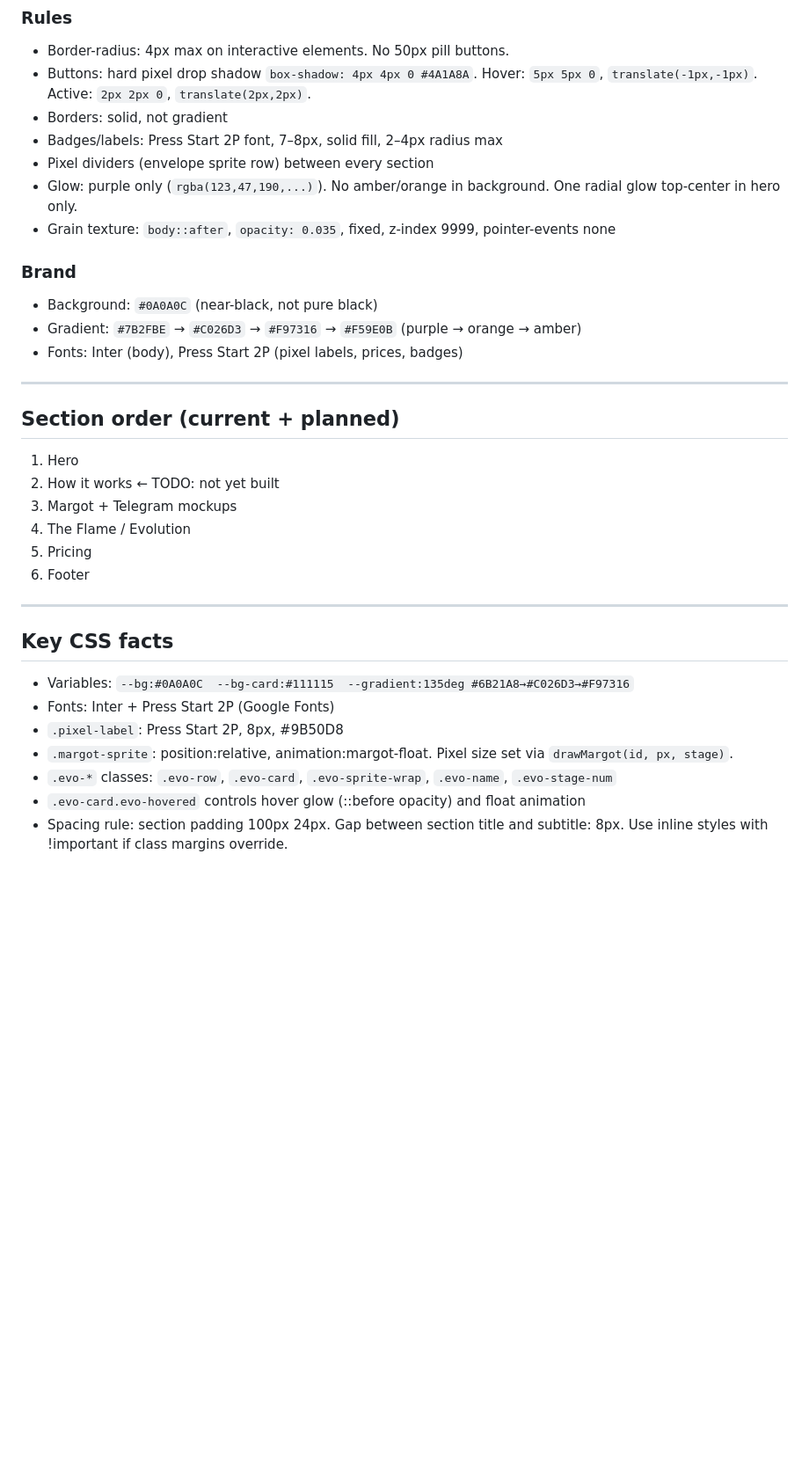
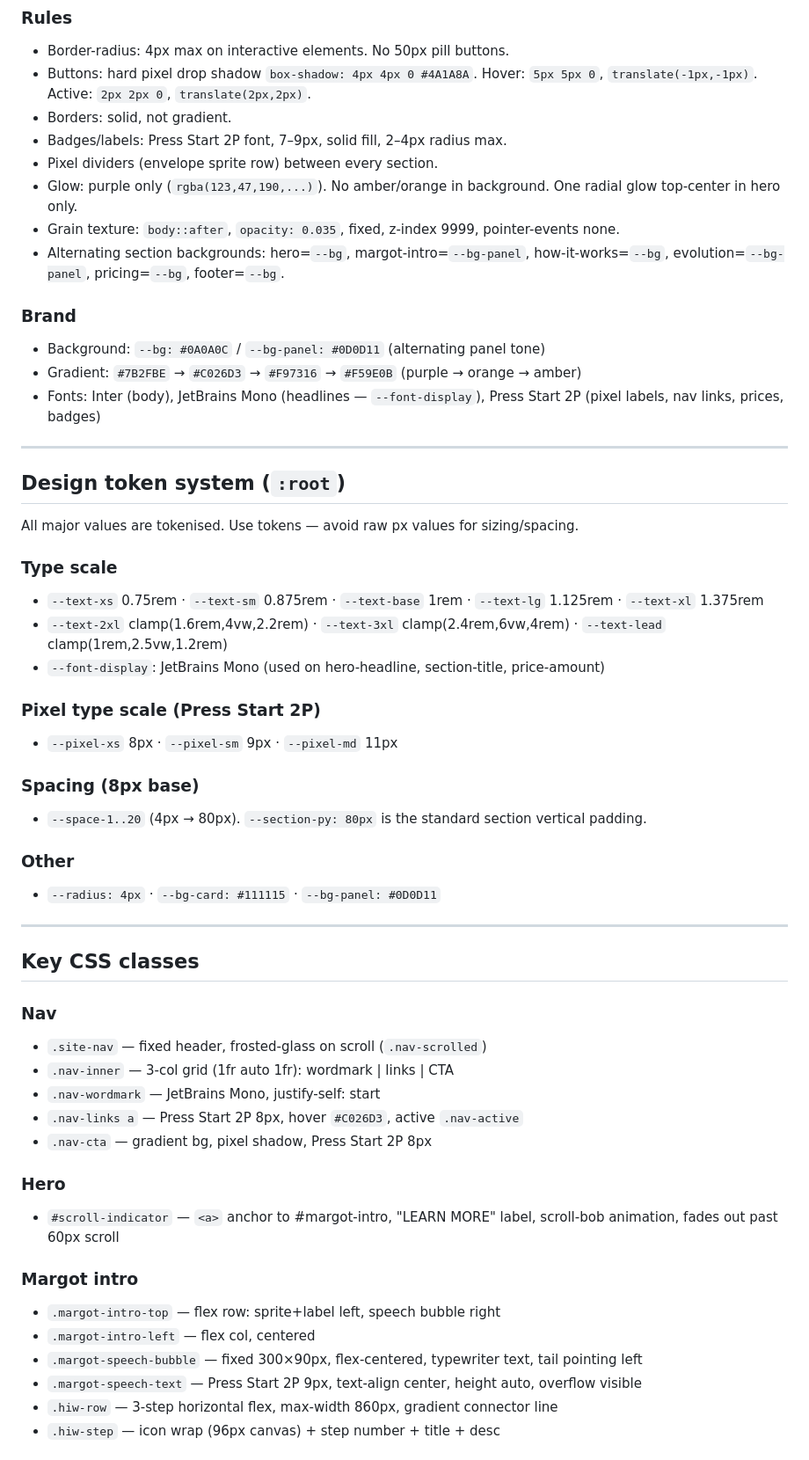
Before and after one commit to LeSherpa/kept-web, a Markdown page: CLAUDE.md, the part around one of its changes. Shown at 88% size. Drawn GitHub-style; blank space fills up the shorter version.

```diff
--- a/CLAUDE.md
+++ b/CLAUDE.md
@@ -25,34 +36,56 @@ Lo-fi / pixel art aesthetic throughout. This is intentional and consistent. Do n
 ### Rules
 - Border-radius: 4px max on interactive elements. No 50px pill buttons.
 - Buttons: hard pixel drop shadow `box-shadow: 4px 4px 0 #4A1A8A`. Hover: `5px 5px 0`, `translate(-1px,-1px)`. Active: `2px 2px 0`, `translate(2px,2px)`.
-- Borders: solid, not gradient
-- Badges/labels: Press Start 2P font, 7–8px, solid fill, 2–4px radius max
-- Pixel dividers (envelope sprite row) between every section
+- Borders: solid, not gradient.
+- Badges/labels: Press Start 2P font, 7–9px, solid fill, 2–4px radius max.
+- Pixel dividers (envelope sprite row) between every section.
 - Glow: purple only (`rgba(123,47,190,...)`). No amber/orange in background. One radial glow top-center in hero only.
-- Grain texture: `body::after`, `opacity: 0.035`, fixed, z-index 9999, pointer-events none
+- Grain texture: `body::after`, `opacity: 0.035`, fixed, z-index 9999, pointer-events none.
+- Alternating section backgrounds: hero=`--bg`, margot-intro=`--bg-panel`, how-it-works=`--bg`, evolution=`--bg-panel`, pricing=`--bg`, footer=`--bg`.
 
 ### Brand
-- Background: `#0A0A0C` (near-black, not pure black)
+- Background: `--bg: #0A0A0C` / `--bg-panel: #0D0D11` (alternating panel tone)
 - Gradient: `#7B2FBE` → `#C026D3` → `#F97316` → `#F59E0B` (purple → orange → amber)
-- Fonts: Inter (body), Press Start 2P (pixel labels, prices, badges)
+- Fonts: Inter (body), JetBrains Mono (headlines — `--font-display`), Press Start 2P (pixel labels, nav links, prices, badges)
 
 ---
 
-## Section order (current + planned)
-1. Hero
-2. How it works ← TODO: not yet built
-3. Margot + Telegram mockups
-4. The Flame / Evolution
-5. Pricing
-6. Footer
+## Design token system (`:root`)
+All major values are tokenised. Use tokens — avoid raw px values for sizing/spacing.
+
+### Type scale
+- `--text-xs` 0.75rem · `--text-sm` 0.875rem · `--text-base` 1rem · `--text-lg` 1.125rem · `--text-xl` 1.375rem
+- `--text-2xl` clamp(1.6rem,4vw,2.2rem) · `--text-3xl` clamp(2.4rem,6vw,4rem) · `--text-lead` clamp(1rem,2.5vw,1.2rem)
+- `--font-display`: JetBrains Mono (used on hero-headline, section-title, price-amount)
+
+### Pixel type scale (Press Start 2P)
+- `--pixel-xs` 8px · `--pixel-sm` 9px · `--pixel-md` 11px
+
+### Spacing (8px base)
+- `--space-1..20` (4px → 80px). `--section-py: 80px` is the standard section vertical padding.
+
+### Other
+- `--radius: 4px` · `--bg-card: #111115` · `--bg-panel: #0D0D11`
 
 ---
 
-## Key CSS facts
-- Variables: `--bg:#0A0A0C  --bg-card:#111115  --gradient:135deg #6B21A8→#C026D3→#F97316`
-- Fonts: Inter + Press Start 2P (Google Fonts)
-- `.pixel-label`: Press Start 2P, 8px, #9B50D8
-- `.margot-sprite`: position:relative, animation:margot-float. Pixel size set via `drawMargot(id, px, stage)`.
-- `.evo-*` classes: `.evo-row`, `.evo-card`, `.evo-sprite-wrap`, `.evo-name`, `.evo-stage-num`
-- `.evo-card.evo-hovered` controls hover glow (::before opacity) and float animation
-- Spacing rule: section padding 100px 24px. Gap between section title and subtitle: 8px. Use inline styles with !important if class margins override.
+## Key CSS classes
+
+### Nav
+- `.site-nav` — fixed header, frosted-glass on scroll (`.nav-scrolled`)
+- `.nav-inner` — 3-col grid (1fr auto 1fr): wordmark | links | CTA
+- `.nav-wordmark` — JetBrains Mono, justify-self: start
+- `.nav-links a` — Press Start 2P 8px, hover `#C026D3`, active `.nav-active`
+- `.nav-cta` — gradient bg, pixel shadow, Press Start 2P 8px
+
+### Hero
+- `#scroll-indicator` — `<a>` anchor to #margot-intro, "LEARN MORE" label, scroll-bob animation, fades out past 60px scroll
+
+### Margot intro
+- `.margot-intro-top` — flex row: sprite+label left, speech bubble right
+- `.margot-intro-left` — flex col, centered
+- `.margot-speech-bubble` — fixed 300×90px, flex-centered, typewriter text, tail pointing left
+- `.margot-speech-text` — Press Start 2P 9px, text-align center, height auto, overflow visible
+- `.hiw-row` — 3-step horizontal flex, max-width 860px, gradient connector line
+- `.hiw-step` — icon wrap (96px canvas) + step number + title + desc
+
```
Also changed, not shown: other parts of CLAUDE.md (+79 -36 lines).
